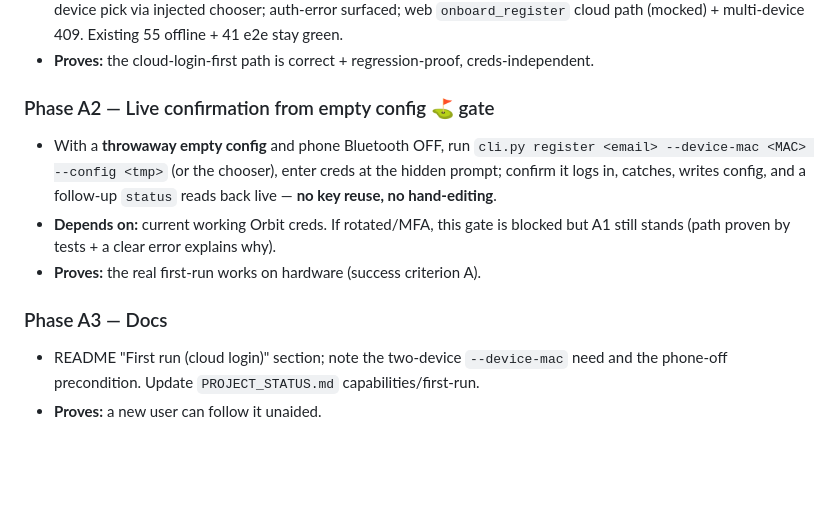
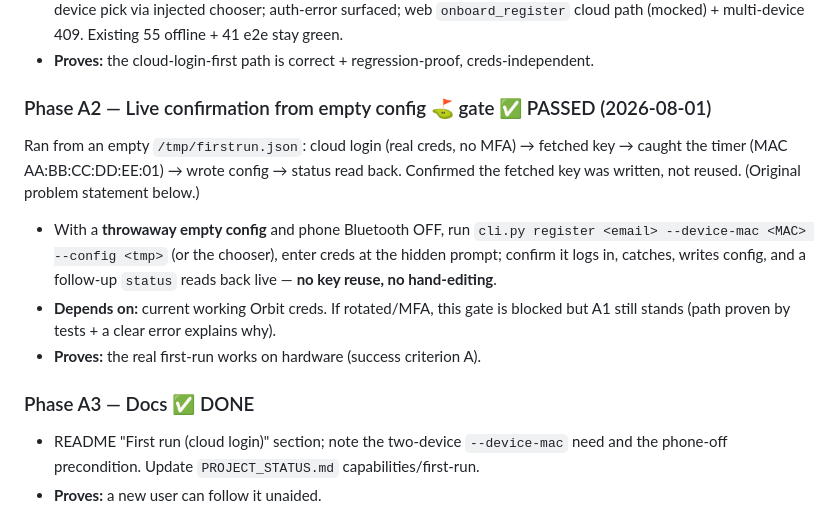
Before and after one commit to evanscastonguay/bhyve-xd-ble, a Markdown page: PLAN_first_run.md, the part around the change. GitHub-like rendering; blank space fills up the shorter version.

```diff
--- a/PLAN_first_run.md
+++ b/PLAN_first_run.md
@@ -64,7 +64,11 @@ key is provisioned by the official app — Phase A assumes devices are **already
   409. Existing 55 offline + 41 e2e stay green.
 - **Proves:** the cloud-login-first path is correct + regression-proof, creds-independent.
 
-### Phase A2 — Live confirmation from empty config  ⛳ gate
+### Phase A2 — Live confirmation from empty config  ⛳ gate  ✅ PASSED (2026-08-01)
+Ran from an empty `/tmp/firstrun.json`: cloud login (real creds, no MFA) → fetched key
+→ caught the timer (MAC AA:BB:CC:DD:EE:01) → wrote config → status read back. Confirmed
+the fetched key was written, not reused. (Original problem statement below.)
+
 - With a **throwaway empty config** and phone Bluetooth OFF, run
   `cli.py register <email> --device-mac <MAC> --config <tmp>` (or the chooser), enter creds
   at the hidden prompt; confirm it logs in, catches, writes config, and a follow-up
@@ -73,7 +77,7 @@ key is provisioned by the official app — Phase A assumes devices are **already
   still stands (path proven by tests + a clear error explains why).
 - **Proves:** the real first-run works on hardware (success criterion A).
 
-### Phase A3 — Docs
+### Phase A3 — Docs  ✅ DONE
 - README "First run (cloud login)" section; note the two-device `--device-mac` need and
   the phone-off precondition. Update `PROJECT_STATUS.md` capabilities/first-run.
 - **Proves:** a new user can follow it unaided.
```
Also changed, not shown: PROJECT_STATUS.md (+5 -1 lines), README.md (+18 -0 lines).
